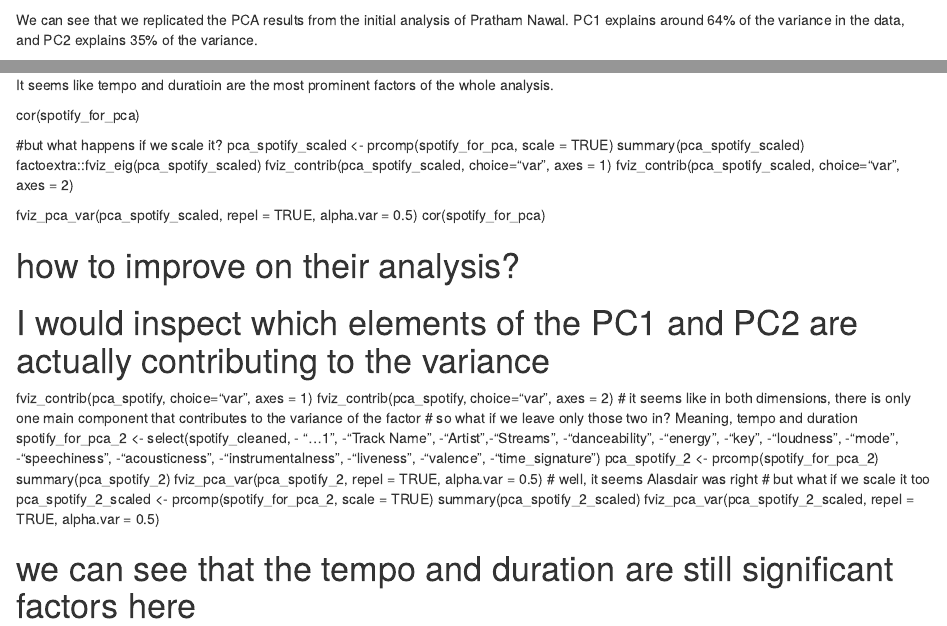
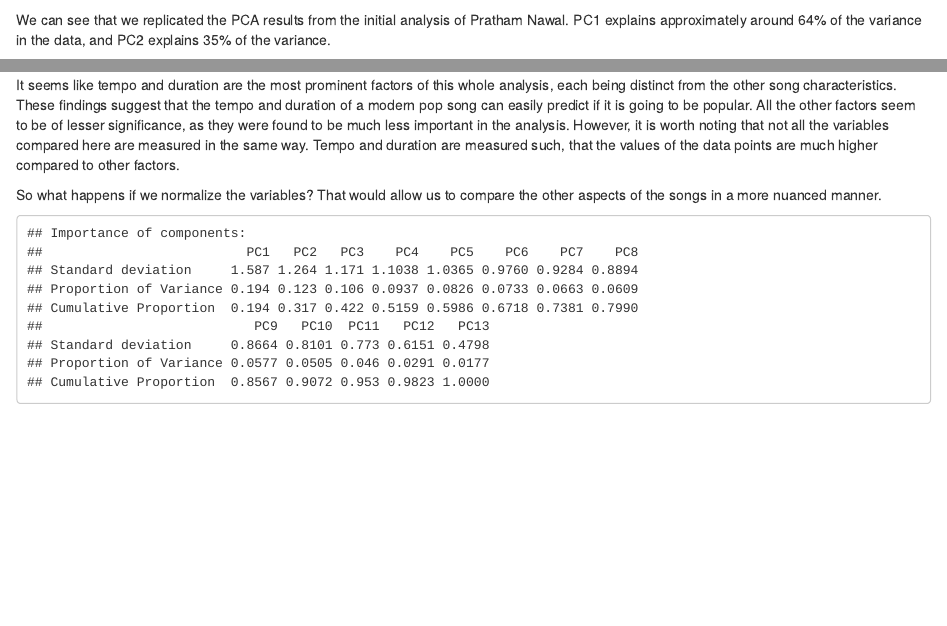
Before and after one commit to QdziaK/homework-3, an R Markdown document (homework_3.Rmd): the page in a window 1100 px wide, from 1310 px down, and a second part further down, joined at a grey line. Rendered offline with R 4.5, knitr and Pandoc, with nearby package versions; some code elsewhere in the file could not run offline.

Commit message:
First satisfactory knitting
Changed up some text in the spotify task. deleted unneeded code.

````diff
--- a/homework_3.Rmd
+++ b/homework_3.Rmd
@@ -58,7 +58,8 @@ summary(pca_spotify)
 factoextra::fviz_eig(pca_spotify)
 ```
 
-We can see that we replicated the PCA results from the initial analysis of Pratham Nawal. PC1 explains around 64% of the variance in the data, and PC2 explains 35% of the variance.
+We can see that we replicated the PCA results from the initial analysis of Pratham Nawal. PC1 explains approximately around 64% of the variance in the data, and PC2 explains 35% of the variance.
 
 ```{r PCA12 plot, warning=FALSE, echo = FALSE}
+
 fviz_pca_var(pca_spotify, repel = TRUE, alpha.var = 0.5)
@@ -65,32 +68,14 @@ fviz_pca_var(pca_spotify, repel = TRUE, alpha.var = 0.5)
 ```
-It seems like tempo and duratioin are the most prominent factors of the whole analysis.
 
-cor(spotify_for_pca)
+It seems like tempo and duration are the most prominent factors of this whole analysis, each being distinct from the other song characteristics. These findings suggest that the tempo and duration of a modern pop song can easily predict if it is going to be popular. All the other factors seem to be of lesser significance, as they were found to be much less important in the analysis. However, it is worth noting that not all the variables compared here are measured in the same way. Tempo and duration are measured such, that the values of the data points are much higher compared to other factors.
 
-#but what happens if we scale it?
+So what happens if we normalize the variables? That would allow us to compare the other aspects of the songs in a more nuanced manner.
+
+``` {r scaled, echo = FALSE}
 pca_spotify_scaled <- prcomp(spotify_for_pca, scale = TRUE)
 summary(pca_spotify_scaled)
 factoextra::fviz_eig(pca_spotify_scaled)
 fviz_contrib(pca_spotify_scaled, choice="var", axes = 1)
 fviz_contrib(pca_spotify_scaled, choice="var", axes = 2)
-
 fviz_pca_var(pca_spotify_scaled, repel = TRUE, alpha.var = 0.5)
-cor(spotify_for_pca)
-
-# how to improve on their analysis?
-# I would inspect which elements of the PC1 and PC2 are actually contributing to the variance
-fviz_contrib(pca_spotify, choice="var", axes = 1)
-fviz_contrib(pca_spotify, choice="var", axes = 2)
-# it seems like in both dimensions, there is only one main component that contributes to the variance of the factor
-# so what if we leave only those two in? Meaning, tempo and duration
-spotify_for_pca_2 <- select(spotify_cleaned, - "...1", -"Track Name", -"Artist",-"Streams", -"danceability", -"energy", -"key", -"loudness", -"mode", -"speechiness", -"acousticness", -"instrumentalness", -"liveness", -"valence", -"time_signature")
-pca_spotify_2 <- prcomp(spotify_for_pca_2)
-summary(pca_spotify_2)
-fviz_pca_var(pca_spotify_2, repel = TRUE, alpha.var = 0.5)
-# well, it seems Alasdair was right
-# but what if we scale it too
-pca_spotify_2_scaled <- prcomp(spotify_for_pca_2, scale = TRUE)
-summary(pca_spotify_2_scaled)
-fviz_pca_var(pca_spotify_2_scaled, repel = TRUE, alpha.var = 0.5)
-
-# we can see that the tempo and duration are still significant factors here
+```
````
Also changed, not shown: homework_3.Rmd (2 more changed lines).
